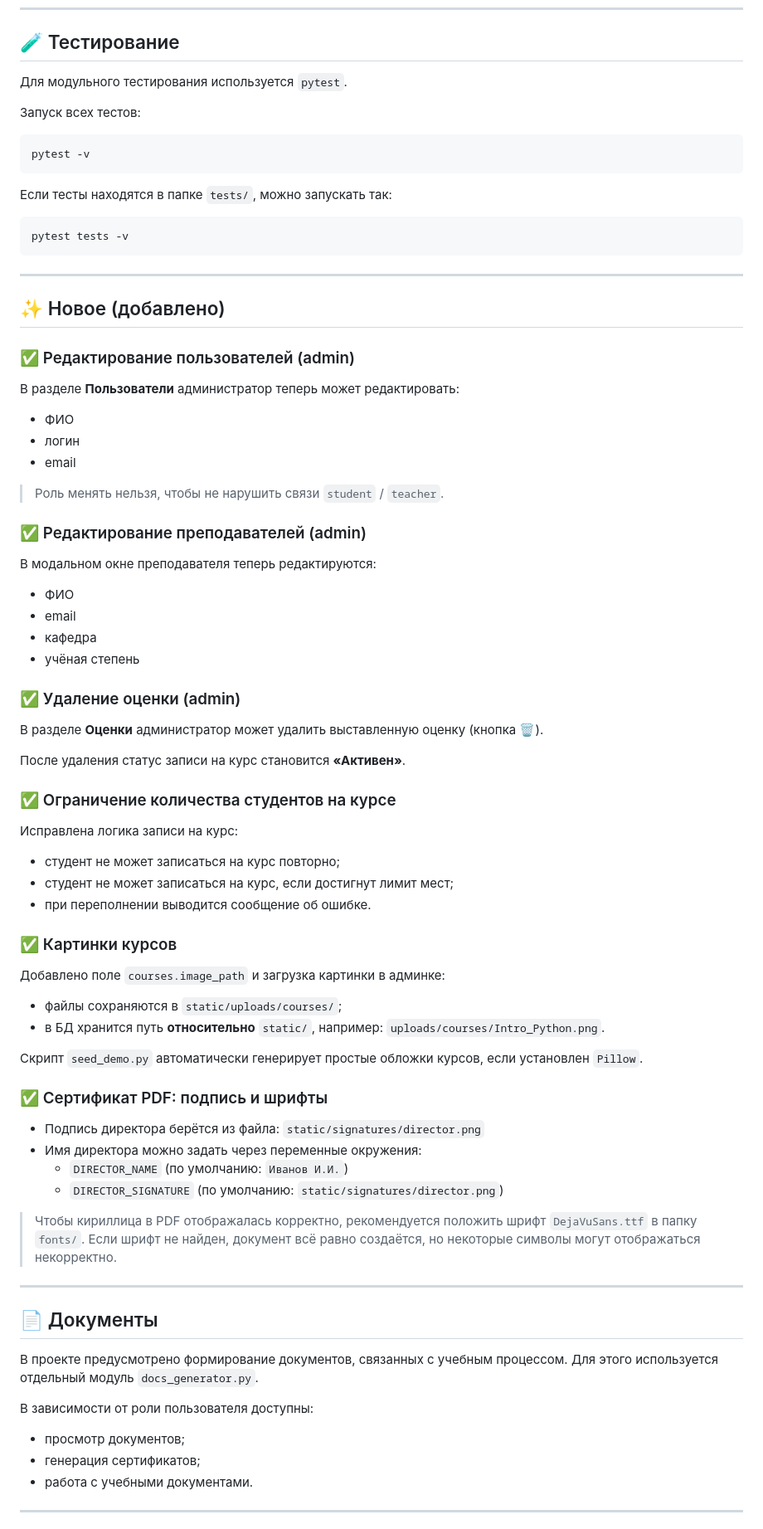
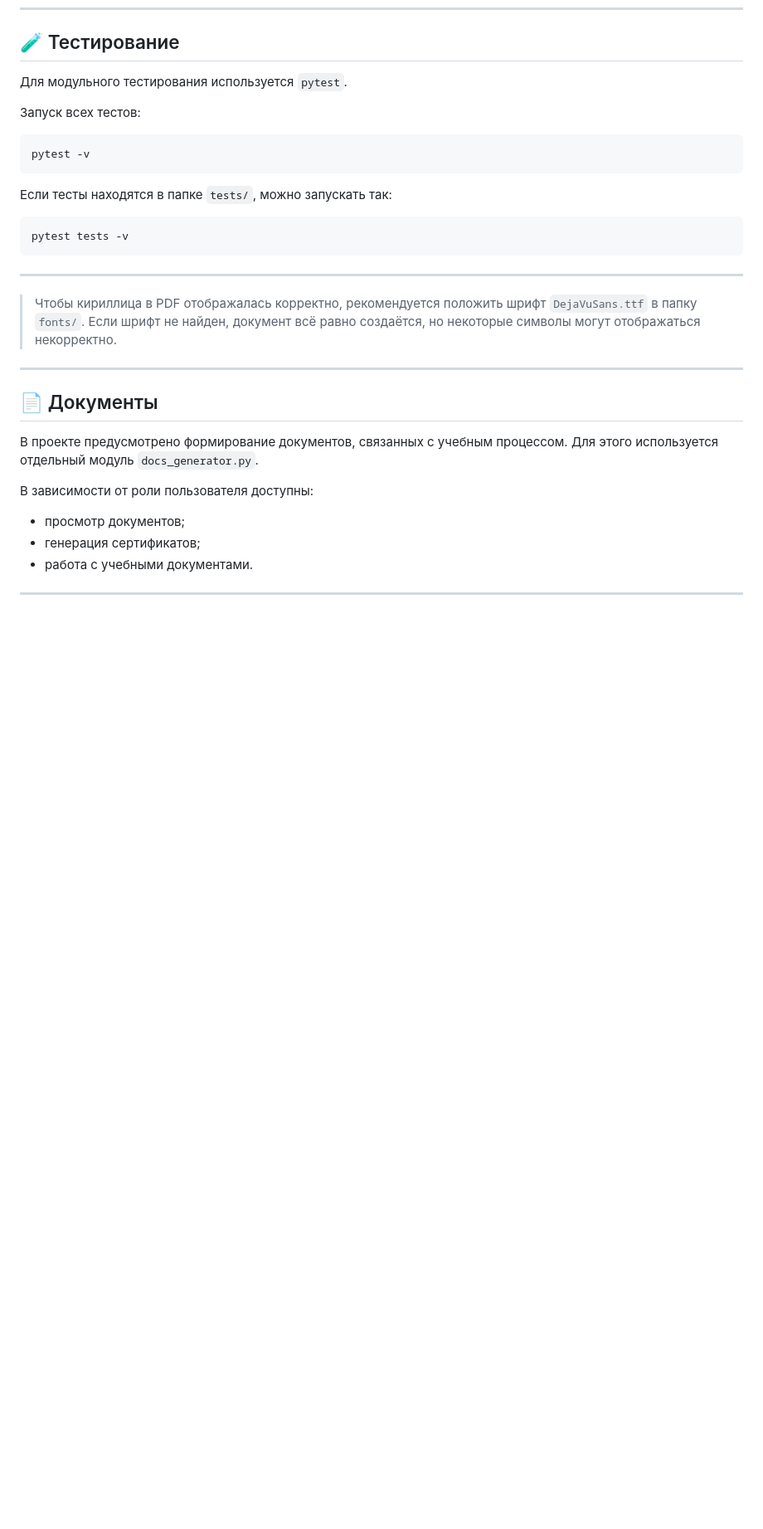
Before and after one commit to SofiaDrozhzhina/Kursovaya_work, a Markdown page: README.md, the part around the change. Shown at 83% size. Rendered like a GitHub page; blank space fills up the shorter version.

Commit message:
initial commit

```diff
--- a/README.md
+++ b/README.md
@@ -181,46 +181,6 @@ pytest tests -v
 
 ---
 
-## ✨ Новое (добавлено)
-
-### ✅ Редактирование пользователей (admin)
-В разделе **Пользователи** администратор теперь может редактировать:
-- ФИО
-- логин
-- email
-
-> Роль менять нельзя, чтобы не нарушить связи `student` / `teacher`.
-
-### ✅ Редактирование преподавателей (admin)
-В модальном окне преподавателя теперь редактируются:
-- ФИО
-- email
-- кафедра
-- учёная степень
-
-### ✅ Удаление оценки (admin)
-В разделе **Оценки** администратор может удалить выставленную оценку (кнопка 🗑).
-
-После удаления статус записи на курс становится **«Активен»**.
-
-### ✅ Ограничение количества студентов на курсе
-Исправлена логика записи на курс:
-- студент не может записаться на курс повторно;
-- студент не может записаться на курс, если достигнут лимит мест;
-- при переполнении выводится сообщение об ошибке.
-
-### ✅ Картинки курсов
-Добавлено поле `courses.image_path` и загрузка картинки в админке:
-- файлы сохраняются в `static/uploads/courses/`;
-- в БД хранится путь **относительно** `static/`, например: `uploads/courses/Intro_Python.png`.
-
-Скрипт `seed_demo.py` автоматически генерирует простые обложки курсов, если установлен `Pillow`.
-
-### ✅ Сертификат PDF: подпись и шрифты
-- Подпись директора берётся из файла: `static/signatures/director.png`
-- Имя директора можно задать через переменные окружения:
-  - `DIRECTOR_NAME` (по умолчанию: `Иванов И.И.`)
-  - `DIRECTOR_SIGNATURE` (по умолчанию: `static/signatures/director.png`)
 
 > Чтобы кириллица в PDF отображалась корректно, рекомендуется положить шрифт `DejaVuSans.ttf` в папку `fonts/`.
 > Если шрифт не найден, документ всё равно создаётся, но некоторые символы могут отображаться некорректно.
```
